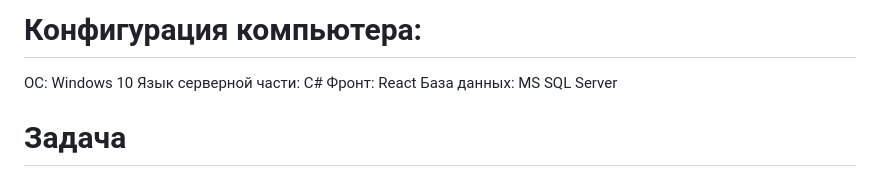
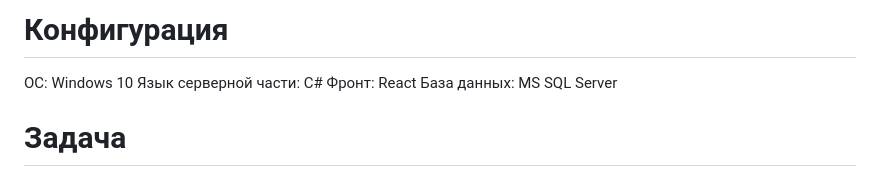
Before and after one commit to bsozin/AspNetCodeReactDemo, a Markdown page: README.md, the part around the change. Rendered like a GitHub page.

Commit message:
Правка readme

```diff
--- a/README.md
+++ b/README.md
@@ -1,4 +1,4 @@
-# Конфигурация компьютера:
+# Конфигурация
 ОС: Windows 10
 Язык серверной части: C#
 Фронт: React
```
